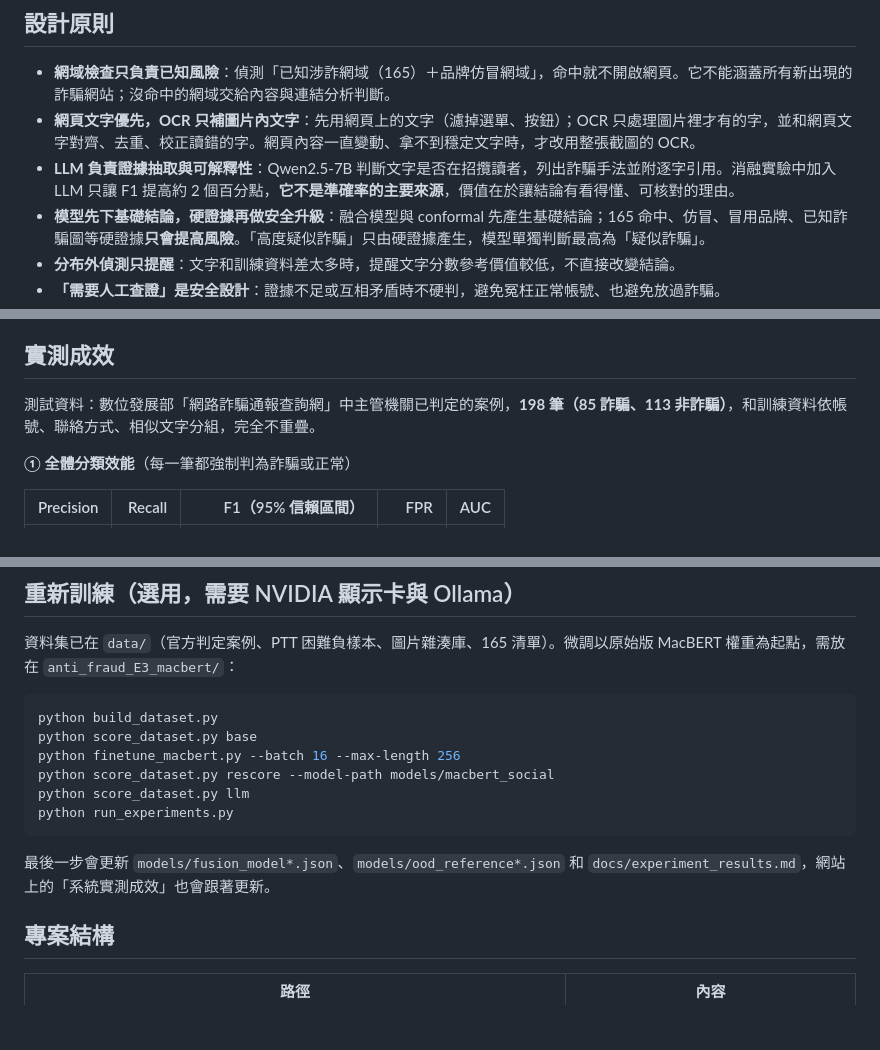
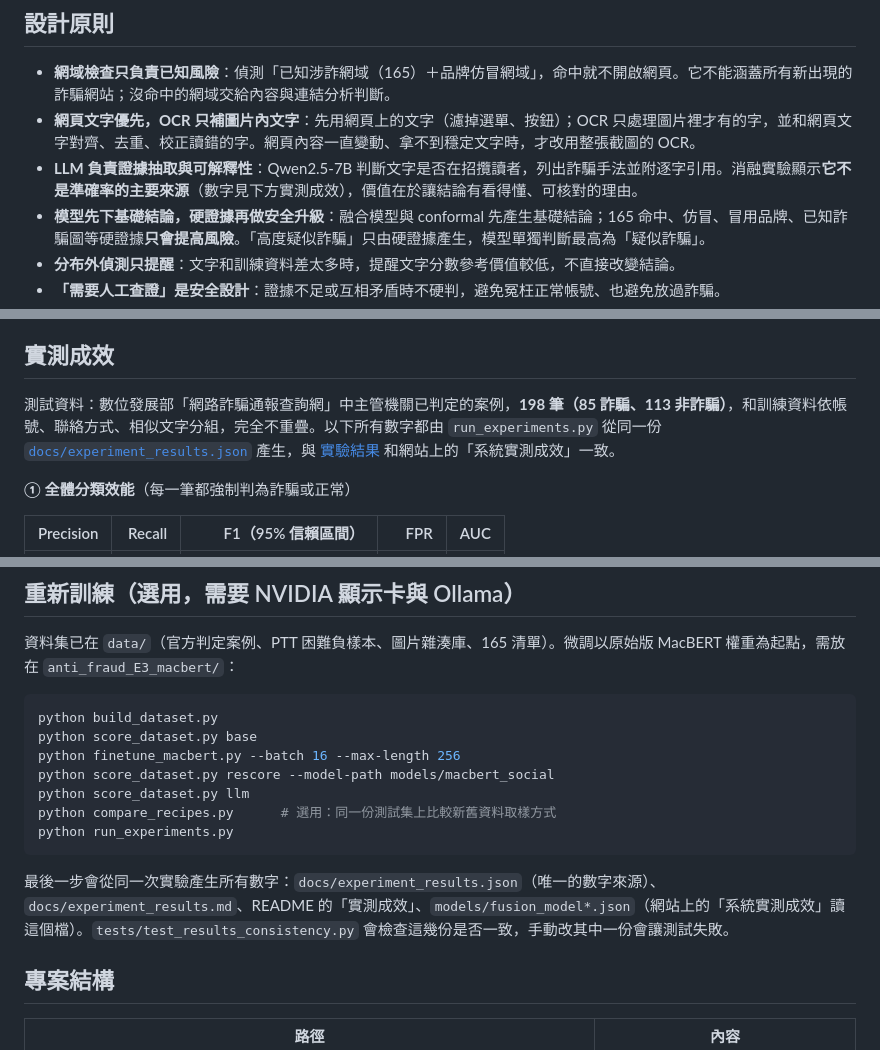
Before and after one commit to Zcc209/scam-detector-llm-forensics, a Markdown page: README.md, 3 parts joined by grey strips. GitHub-like rendering; blank space fills up the shorter version.

````diff
--- a/README.md
+++ b/README.md
@@ -18,7 +18,7 @@
 
 - **網域檢查只負責已知風險**：偵測「已知涉詐網域（165）＋品牌仿冒網域」，命中就不開啟網頁。它不能涵蓋所有新出現的詐騙網站；沒命中的網域交給內容與連結分析判斷。
 - **網頁文字優先，OCR 只補圖片內文字**：先用網頁上的文字（濾掉選單、按鈕）；OCR 只處理圖片裡才有的字，並和網頁文字對齊、去重、校正讀錯的字。網頁內容一直變動、拿不到穩定文字時，才改用整張截圖的 OCR。
-- **LLM 負責證據抽取與可解釋性**：Qwen2.5-7B 判斷文字是否在招攬讀者，列出詐騙手法並附逐字引用。消融實驗中加入 LLM 只讓 F1 提高約 2 個百分點，**它不是準確率的主要來源**，價值在於讓結論有看得懂、可核對的理由。
+- **LLM 負責證據抽取與可解釋性**：Qwen2.5-7B 判斷文字是否在招攬讀者，列出詐騙手法並附逐字引用。消融實驗顯示**它不是準確率的主要來源**（數字見下方實測成效），價值在於讓結論有看得懂、可核對的理由。
 - **模型先下基礎結論，硬證據再做安全升級**：融合模型與 conformal 先產生基礎結論；165 命中、仿冒、冒用品牌、已知詐騙圖等硬證據**只會提高風險**。「高度疑似詐騙」只由硬證據產生，模型單獨判斷最高為「疑似詐騙」。
 - **分布外偵測只提醒**：文字和訓練資料差太多時，提醒文字分數參考價值較低，不直接改變結論。
 - **「需要人工查證」是安全設計**：證據不足或互相矛盾時不硬判，避免冤枉正常帳號、也避免放過詐騙。
@@ -26,6 +27,6 @@
 ## 實測成效
 
-測試資料：數位發展部「網路詐騙通報查詢網」中主管機關已判定的案例，**198 筆（85 詐騙、113 非詐騙）**，和訓練資料依帳號、聯絡方式、相似文字分組，完全不重疊。
+測試資料：數位發展部「網路詐騙通報查詢網」中主管機關已判定的案例，**198 筆（85 詐騙、113 非詐騙）**，和訓練資料依帳號、聯絡方式、相似文字分組，完全不重疊。以下所有數字都由 `run_experiments.py` 從同一份 [`docs/experiment_results.json`](docs/experiment_results.json) 產生，與 [實驗結果](docs/experiment_results.md) 和網站上的「系統實測成效」一致。
 
 **① 全體分類效能**（每一筆都強制判為詐騙或正常）
 
@@ -199,10 +203,11 @@ python score_dataset.py base
 python finetune_macbert.py --batch 16 --max-length 256
 python score_dataset.py rescore --model-path models/macbert_social
 python score_dataset.py llm
+python compare_recipes.py      # 選用：同一份測試集上比較新舊資料取樣方式
 python run_experiments.py
 ```
 
-最後一步會更新 `models/fusion_model*.json`、`models/ood_reference*.json` 和 `docs/experiment_results.md`，網站上的「系統實測成效」也會跟著更新。
+最後一步會從同一次實驗產生所有數字：`docs/experiment_results.json`（唯一的數字來源）、`docs/experiment_results.md`、README 的「實測成效」、`models/fusion_model*.json`（網站上的「系統實測成效」讀這個檔）。`tests/test_results_consistency.py` 會檢查這幾份是否一致，手動改其中一份會讓測試失敗。
 
 ## 專案結構
 
````
Also changed, not shown: other parts of README.md (+11 -7 lines), docs/experiment_results.md (+13 -1 lines), docs/system_walkthrough.md (+3 -3 lines), docs/pipeline_flow.png, 7 other files.
